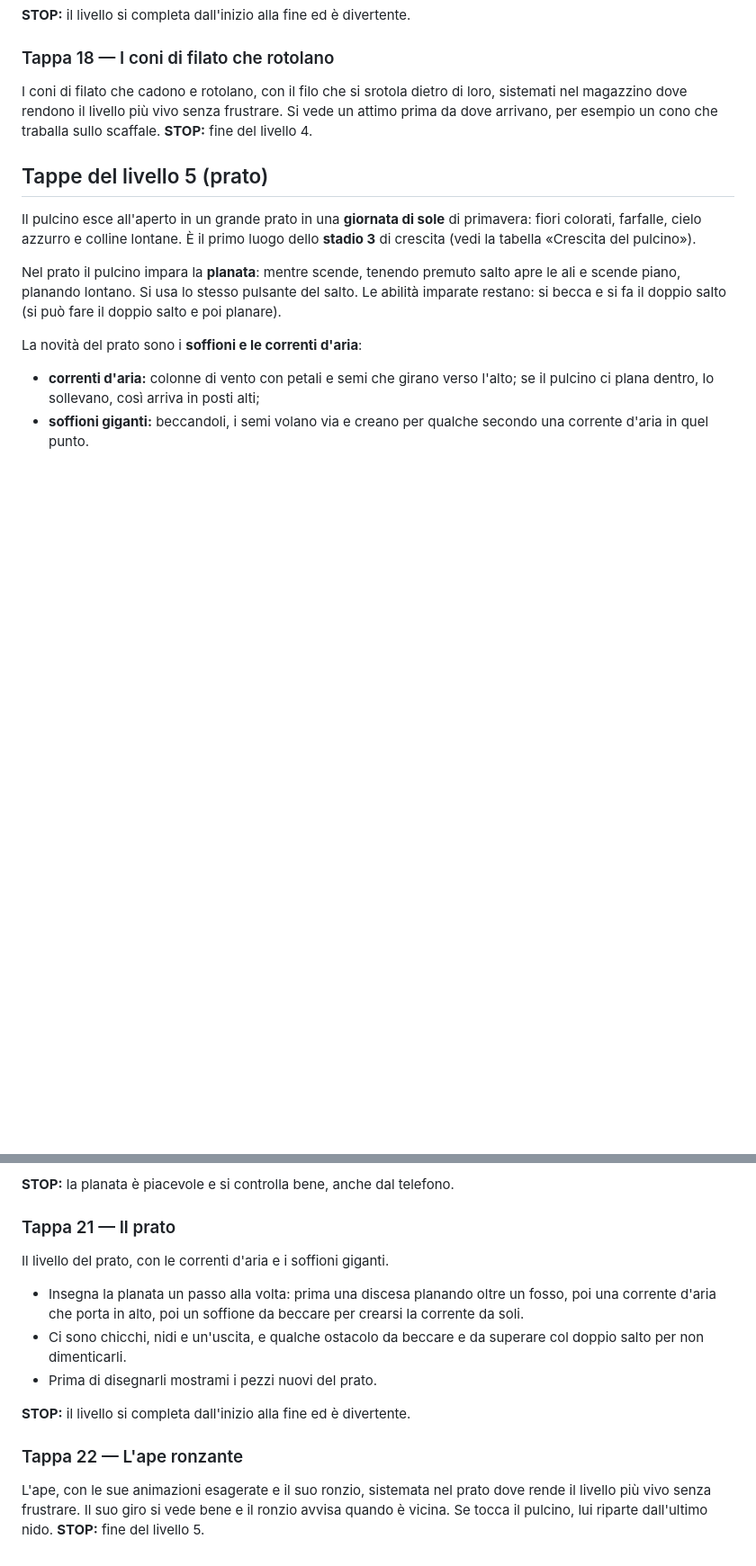
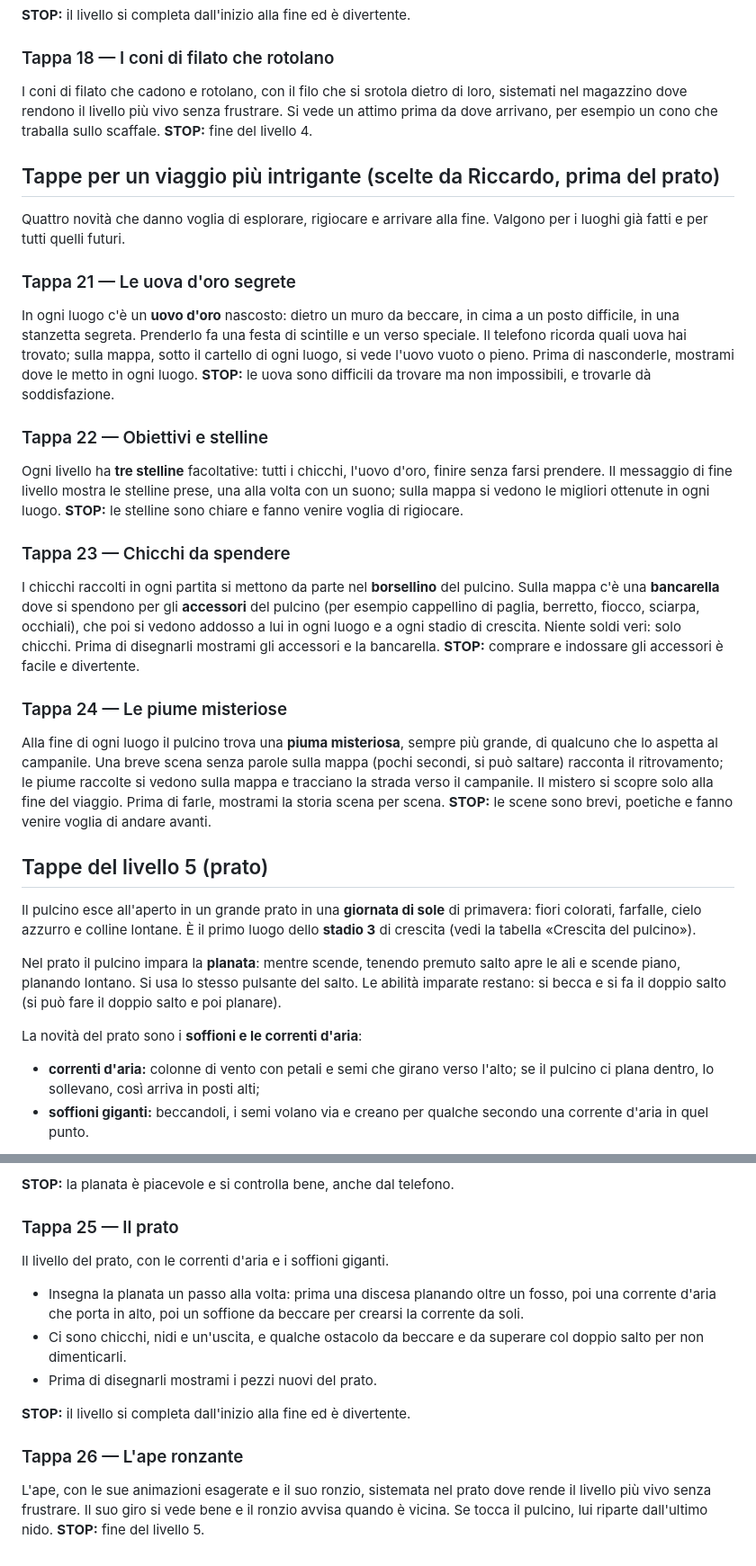
Before and after one commit to ricky80l/pulcino-libero, a Markdown page: CLAUDE.md, 2 parts joined by grey strips. Shown at 90% size. GitHub-like rendering; blank space fills up the shorter version.

Commit message:
CLAUDE.md: tappe per un viaggio piu' intrigante (uova d'oro, stelline, chicchi da spendere, piume misteriose), prima del prato
Co-Authored-By: Claude Opus 5.5 <noreply@anthropic.com>

```diff
--- a/CLAUDE.md
+++ b/CLAUDE.md
@@ -215,6 +215,29 @@ Il livello del magazzino, più grande e più in verticale dell'orto, con il sopp
 I coni di filato che cadono e rotolano, con il filo che si srotola dietro di loro, sistemati nel magazzino dove rendono il livello più vivo senza frustrare. Si vede un attimo prima da dove arrivano, per esempio un cono che traballa sullo scaffale.
 **STOP:** fine del livello 4.
 
+## Tappe per un viaggio più intrigante (scelte da Riccardo, prima del prato)
+
+Quattro novità che danno voglia di esplorare, rigiocare e arrivare alla fine. Valgono per i luoghi già fatti e per tutti quelli futuri.
+
+### Tappa 21 — Le uova d'oro segrete
+In ogni luogo c'è un **uovo d'oro** nascosto: dietro un muro da beccare, in cima a un posto difficile, in una stanzetta segreta. Prenderlo fa una festa di scintille e un verso speciale. Il telefono ricorda quali uova hai trovato; sulla mappa, sotto il cartello di ogni luogo, si vede l'uovo vuoto o pieno.
+Prima di nasconderle, mostrami dove le metto in ogni luogo.
+**STOP:** le uova sono difficili da trovare ma non impossibili, e trovarle dà soddisfazione.
+
+### Tappa 22 — Obiettivi e stelline
+Ogni livello ha **tre stelline** facoltative: tutti i chicchi, l'uovo d'oro, finire senza farsi prendere. Il messaggio di fine livello mostra le stelline prese, una alla volta con un suono; sulla mappa si vedono le migliori ottenute in ogni luogo.
+**STOP:** le stelline sono chiare e fanno venire voglia di rigiocare.
+
+### Tappa 23 — Chicchi da spendere
+I chicchi raccolti in ogni partita si mettono da parte nel **borsellino** del pulcino. Sulla mappa c'è una **bancarella** dove si spendono per gli **accessori** del pulcino (per esempio cappellino di paglia, berretto, fiocco, sciarpa, occhiali), che poi si vedono addosso a lui in ogni luogo e a ogni stadio di crescita. Niente soldi veri: solo chicchi.
+Prima di disegnarli mostrami gli accessori e la bancarella.
+**STOP:** comprare e indossare gli accessori è facile e divertente.
+
+### Tappa 24 — Le piume misteriose
+Alla fine di ogni luogo il pulcino trova una **piuma misteriosa**, sempre più grande, di qualcuno che lo aspetta al campanile. Una breve scena senza parole sulla mappa (pochi secondi, si può saltare) racconta il ritrovamento; le piume raccolte si vedono sulla mappa e tracciano la strada verso il campanile. Il mistero si scopre solo alla fine del viaggio.
+Prima di farle, mostrami la storia scena per scena.
+**STOP:** le scene sono brevi, poetiche e fanno venire voglia di andare avanti.
+
 ## Tappe del livello 5 (prato)
 
 Il pulcino esce all'aperto in un grande prato in una **giornata di sole** di primavera: fiori colorati, farfalle, cielo azzurro e colline lontane. È il primo luogo dello **stadio 3** di crescita (vedi la tabella «Crescita del pulcino»).
@@ -241,7 +264,7 @@ Tenendo premuto salto mentre scende, il pulcino apre le ali e plana.
 
 **STOP:** la planata è piacevole e si controlla bene, anche dal telefono.
 
-### Tappa 21 — Il prato
+### Tappa 25 — Il prato
 Il livello del prato, con le correnti d'aria e i soffioni giganti.
 - Insegna la planata un passo alla volta: prima una discesa planando oltre un fosso, poi una corrente d'aria che porta in alto, poi un soffione da beccare per crearsi la corrente da soli.
 - Ci sono chicchi, nidi e un'uscita, e qualche ostacolo da beccare e da superare col doppio salto per non dimenticarli.
@@ -249,6 +272,6 @@ Il livello del prato, con le correnti d'aria e i soffioni giganti.
 
 **STOP:** il livello si completa dall'inizio alla fine ed è divertente.
 
-### Tappa 22 — L'ape ronzante
+### Tappa 26 — L'ape ronzante
 L'ape, con le sue animazioni esagerate e il suo ronzio, sistemata nel prato dove rende il livello più vivo senza frustrare. Il suo giro si vede bene e il ronzio avvisa quando è vicina. Se tocca il pulcino, lui riparte dall'ultimo nido.
 **STOP:** fine del livello 5.
```
